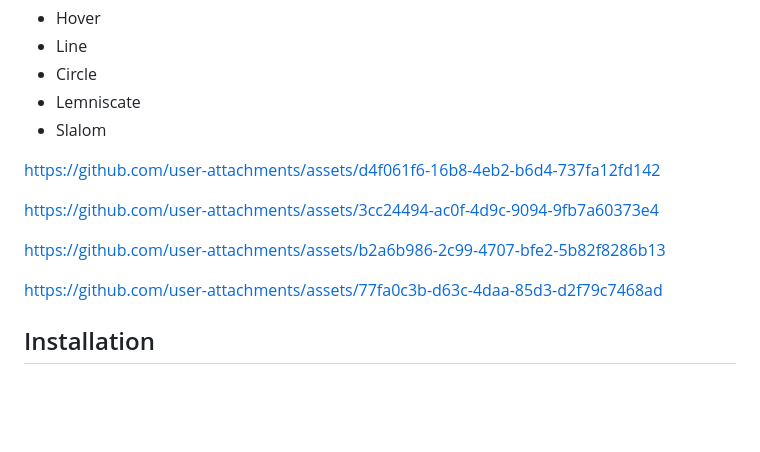
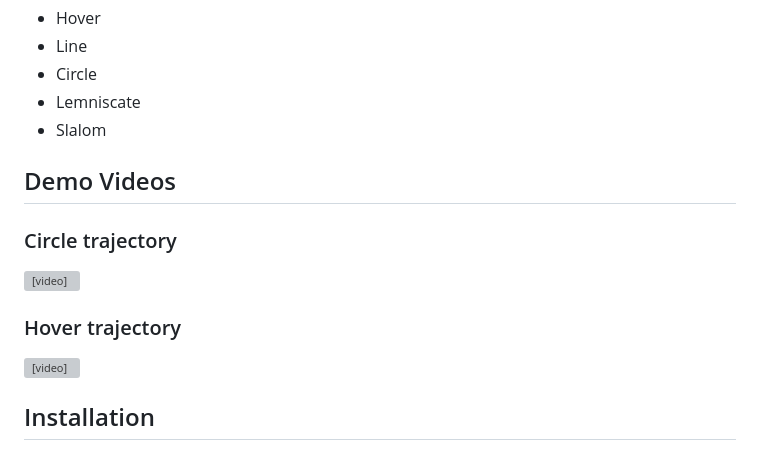
Before and after one commit to VikasChidananda/Obstacle-avoidance, a Markdown page: README.md, the part around the change. Rendered like a GitHub page; blank space fills up the shorter version; grey boxes are pictures that could not be loaded.

Commit message:
add videos

```diff
--- a/README.md
+++ b/README.md
@@ -16,16 +16,22 @@ We provide the following trajectories that are parametrizable in your training.
  - Slalom
 
 
-https://github.com/user-attachments/assets/d4f061f6-16b8-4eb2-b6d4-737fa12fd142
+## Demo Videos
+
+### Circle trajectory
+
+<video controls width="720">
+  <source src="videos/circle.mp4" type="video/mp4">
+  Your browser does not support HTML video. Download it here: <a href="videos/circle.mp4">circle.mp4</a>
+</video>
 
 
-https://github.com/user-attachments/assets/3cc24494-ac0f-4d9c-9094-9fb7a60373e4
+### Hover trajectory
 
-
-https://github.com/user-attachments/assets/b2a6b986-2c99-4707-bfe2-5b82f8286b13
-
-
-https://github.com/user-attachments/assets/77fa0c3b-d63c-4daa-85d3-d2f79c7468ad
+<video controls width="720">
+  <source src="videos/hover.mp4" type="video/mp4">
+  Your browser does not support HTML video. Download it here: <a href="videos/hover.mp4">hover.mp4</a>
+</video>
 
 
 
```
